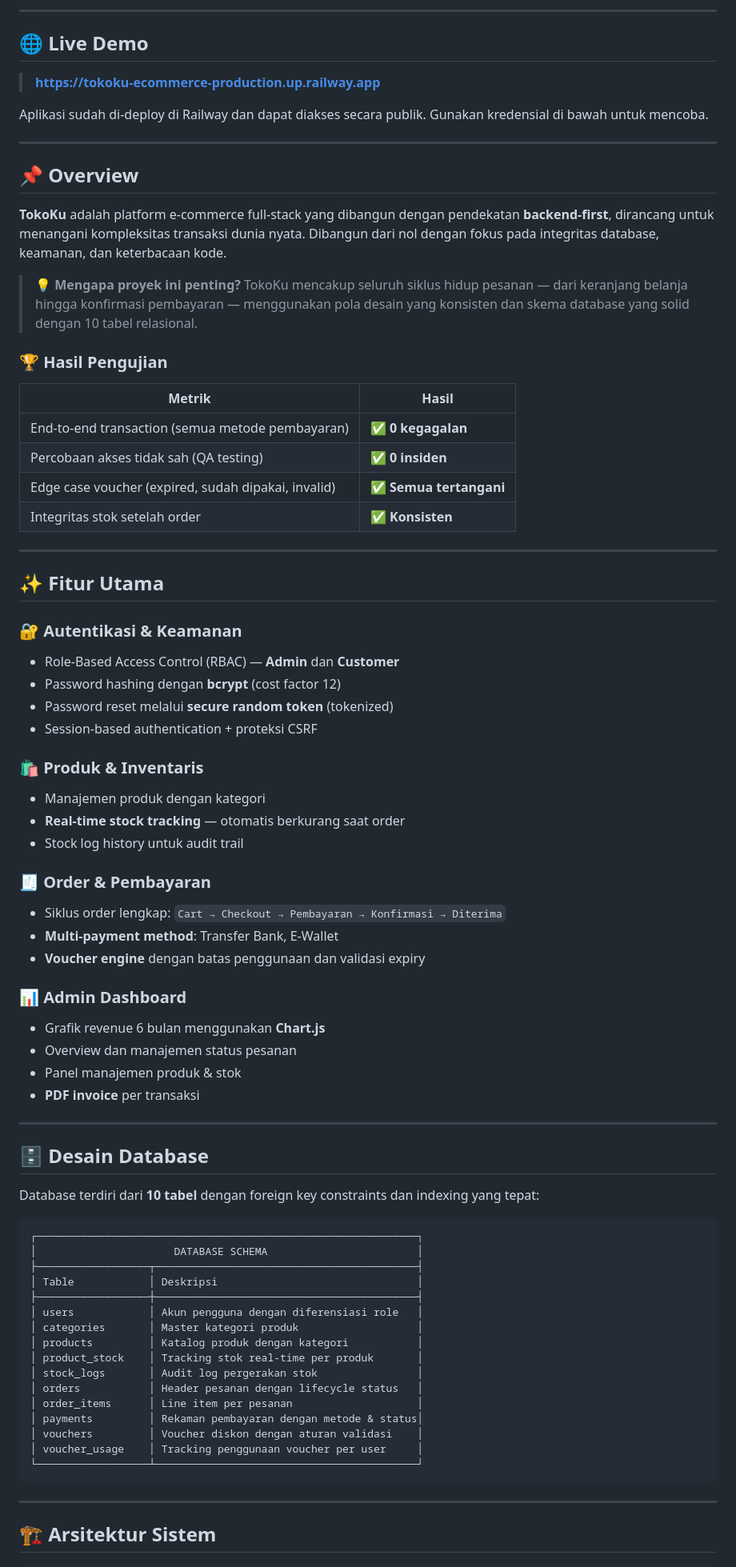
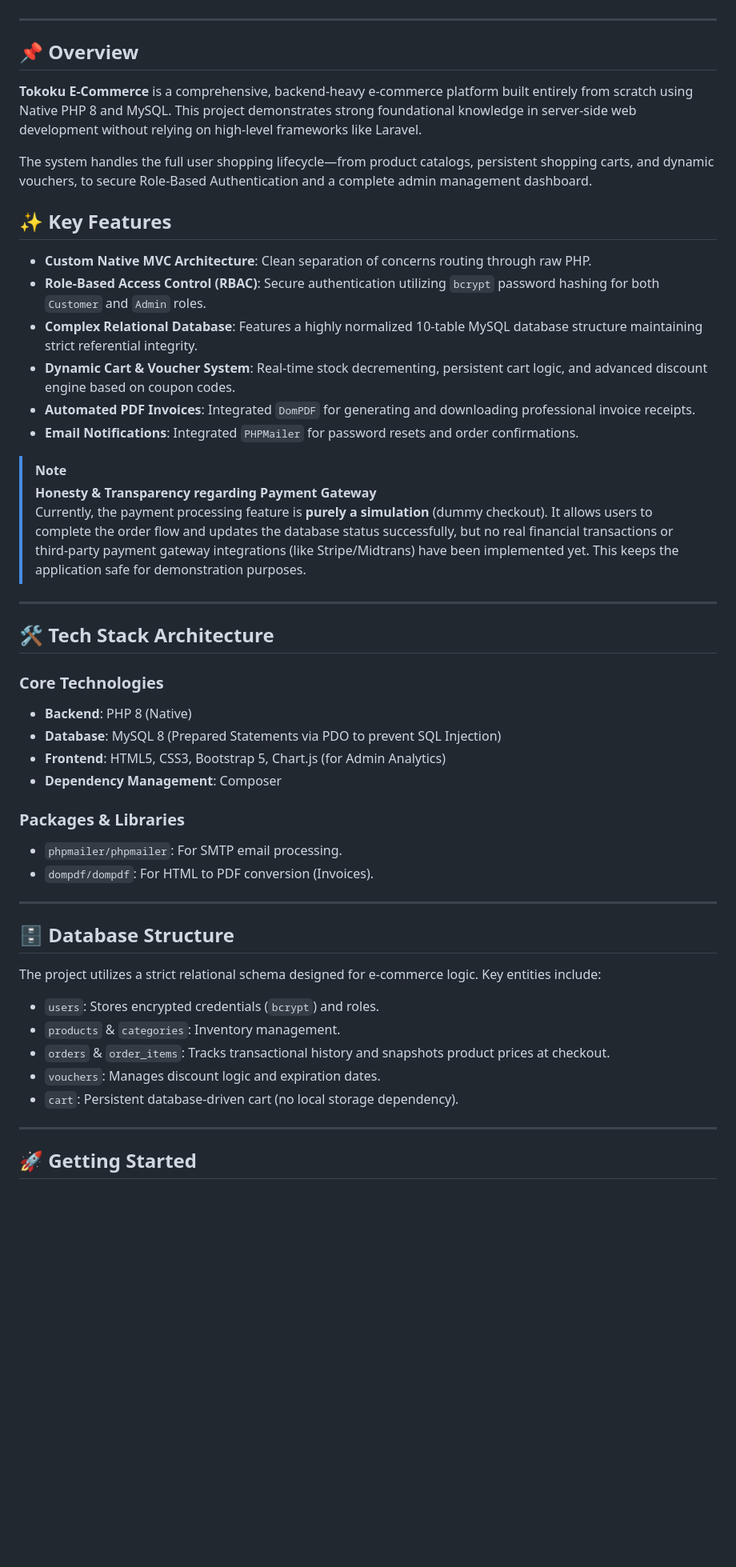
Before and after one commit to B3rlinSugi/tokoku-ecommerce, a Markdown page: README.md, the part around one of its changes. Shown at 80% size. Rendered like a GitHub page; blank space fills up the shorter version.

Commit message:
docs: overhaul README to premium standard with honesty statement

````diff
--- a/README.md
+++ b/README.md
@@ -13,82 +16,52 @@
 </div>
-
----
-
-## 🌐 Live Demo
-
-> **[https://tokoku-ecommerce-production.up.railway.app](https://tokoku-ecommerce-production.up.railway.app/)**
-
-Aplikasi sudah di-deploy di Railway dan dapat diakses secara publik. Gunakan kredensial di bawah untuk mencoba.
 
 ---
 
 ## 📌 Overview
 
-**TokoKu** adalah platform e-commerce full-stack yang dibangun dengan pendekatan **backend-first**, dirancang untuk menangani kompleksitas transaksi dunia nyata. Dibangun dari nol dengan fokus pada integritas database, keamanan, dan keterbacaan kode.
+**Tokoku E-Commerce** is a comprehensive, backend-heavy e-commerce platform built entirely from scratch using Native PHP 8 and MySQL. This project demonstrates strong foundational knowledge in server-side web development without relying on high-level frameworks like Laravel.
 
-> 💡 **Mengapa proyek ini penting?** TokoKu mencakup seluruh siklus hidup pesanan — dari keranjang belanja hingga konfirmasi pembayaran — menggunakan pola desain yang konsisten dan skema database yang solid dengan 10 tabel relasional.
+The system handles the full user shopping lifecycle—from product catalogs, persistent shopping carts, and dynamic vouchers, to secure Role-Based Authentication and a complete admin management dashboard.
 
-### 🏆 Hasil Pengujian
+## ✨ Key Features
 
-| Metrik | Hasil |
-|---|---|
-| End-to-end transaction (semua metode pembayaran) | ✅ **0 kegagalan** |
-| Percobaan akses tidak sah (QA testing) | ✅ **0 insiden** |
-| Edge case voucher (expired, sudah dipakai, invalid) | ✅ **Semua tertangani** |
-| Integritas stok setelah order | ✅ **Konsisten** |
+- **Custom Native MVC Architecture**: Clean separation of concerns routing through raw PHP.
+- **Role-Based Access Control (RBAC)**: Secure authentication utilizing `bcrypt` password hashing for both `Customer` and `Admin` roles.
+- **Complex Relational Database**: Features a highly normalized 10-table MySQL database structure maintaining strict referential integrity.
+- **Dynamic Cart & Voucher System**: Real-time stock decrementing, persistent cart logic, and advanced discount engine based on coupon codes.
+- **Automated PDF Invoices**: Integrated `DomPDF` for generating and downloading professional invoice receipts.
+- **Email Notifications**: Integrated `PHPMailer` for password resets and order confirmations.
+
+> [!NOTE]
+> **Honesty & Transparency regarding Payment Gateway**
+> Currently, the payment processing feature is **purely a simulation** (dummy checkout). It allows users to complete the order flow and updates the database status successfully, but no real financial transactions or third-party payment gateway integrations (like Stripe/Midtrans) have been implemented yet. This keeps the application safe for demonstration purposes.
 
 ---
 
-## ✨ Fitur Utama
+## 🛠️ Tech Stack Architecture
 
-### 🔐 Autentikasi & Keamanan
-- Role-Based Access Control (RBAC) — **Admin** dan **Customer**
-- Password hashing dengan **bcrypt** (cost factor 12)
-- Password reset melalui **secure random token** (tokenized)
-- Session-based authentication + proteksi CSRF
+### Core Technologies
+- **Backend**: PHP 8 (Native)
+- **Database**: MySQL 8 (Prepared Statements via PDO to prevent SQL Injection)
+- **Frontend**: HTML5, CSS3, Bootstrap 5, Chart.js (for Admin Analytics)
+- **Dependency Management**: Composer
 
-### 🛍️ Produk & Inventaris
-- Manajemen produk dengan kategori
-- **Real-time stock tracking** — otomatis berkurang saat order
-- Stock log history untuk audit trail
-
-### 🧾 Order & Pembayaran
-- Siklus order lengkap: `Cart → Checkout → Pembayaran → Konfirmasi → Diterima`
-- **Multi-payment method**: Transfer Bank, E-Wallet
-- **Voucher engine** dengan batas penggunaan dan validasi expiry
-
-### 📊 Admin Dashboard
-- Grafik revenue 6 bulan menggunakan **Chart.js**
-- Overview dan manajemen status pesanan
-- Panel manajemen produk & stok
-- **PDF invoice** per transaksi
+### Packages & Libraries
+- `phpmailer/phpmailer`: For SMTP email processing.
+- `dompdf/dompdf`: For HTML to PDF conversion (Invoices).
 
 ---
 
-## 🗄️ Desain Database
+## 🗄️ Database Structure
 
-Database terdiri dari **10 tabel** dengan foreign key constraints dan indexing yang tepat:
-
-```
-┌─────────────────────────────────────────────────────────────┐
-│                      DATABASE SCHEMA                        │
-├──────────────────┬──────────────────────────────────────────┤
-│ Table            │ Deskripsi                                │
-├──────────────────┼──────────────────────────────────────────┤
-│ users            │ Akun pengguna dengan diferensiasi role   │
-│ categories       │ Master kategori produk                   │
-│ products         │ Katalog produk dengan kategori           │
-│ product_stock    │ Tracking stok real-time per produk       │
-│ stock_logs       │ Audit log pergerakan stok                │
-│ orders           │ Header pesanan dengan lifecycle status   │
-│ order_items      │ Line item per pesanan                    │
-│ payments         │ Rekaman pembayaran dengan metode & status│
-│ vouchers         │ Voucher diskon dengan aturan validasi    │
-│ voucher_usage    │ Tracking penggunaan voucher per user     │
-└──────────────────┴──────────────────────────────────────────┘
-```
+The project utilizes a strict relational schema designed for e-commerce logic. Key entities include:
+- `users`: Stores encrypted credentials (`bcrypt`) and roles.
+- `products` & `categories`: Inventory management.
+- `orders` & `order_items`: Tracks transactional history and snapshots product prices at checkout.
+- `vouchers`: Manages discount logic and expiration dates.
+- `cart`: Persistent database-driven cart (no local storage dependency).
 
 ---
 
-## 🏗️ Arsitektur Sistem
+## 🚀 Getting Started
 
````
Also changed, not shown: other parts of README.md (+50 -118 lines).
